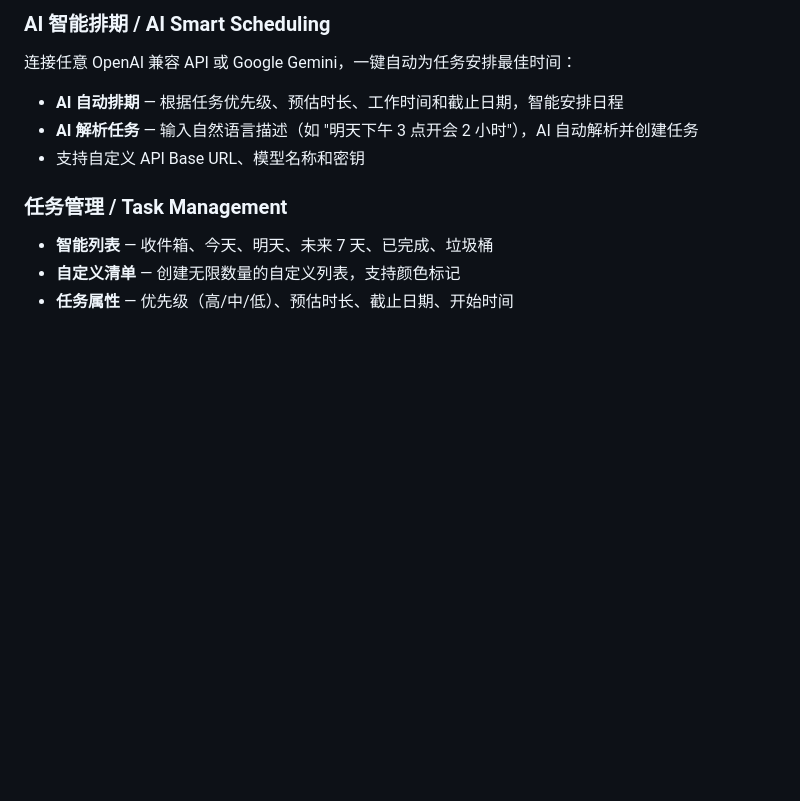
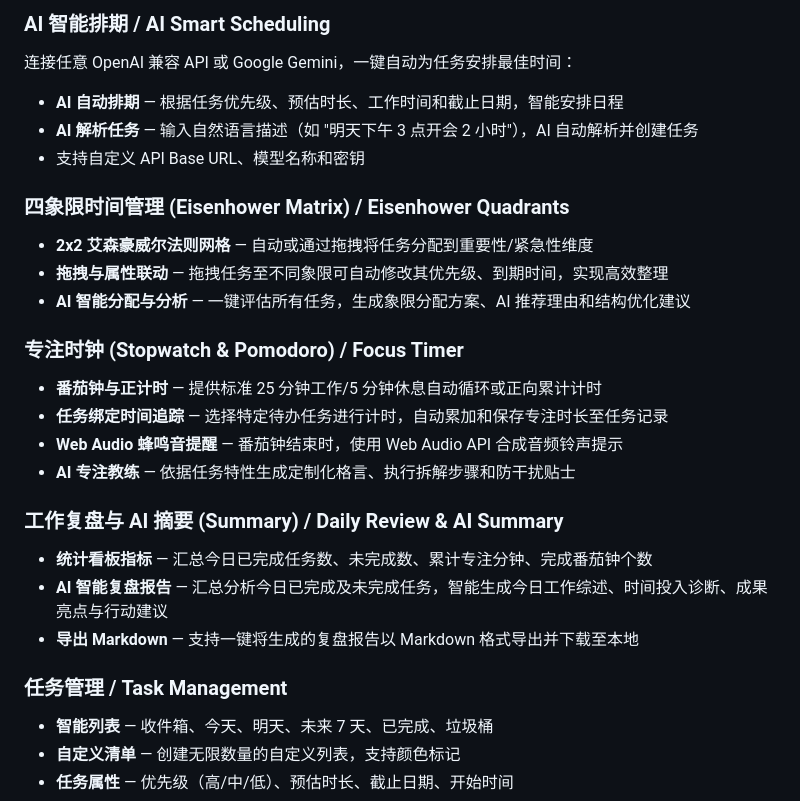
Before and after one commit to tututommy/CoPlan, a Markdown page: README.md, the part around one of its changes. Drawn GitHub-style; blank space fills up the shorter version.

```diff
--- a/README.md
+++ b/README.md
@@ -23,6 +23,22 @@
 - **AI 自动排期** — 根据任务优先级、预估时长、工作时间和截止日期，智能安排日程
 - **AI 解析任务** — 输入自然语言描述（如 "明天下午 3 点开会 2 小时"），AI 自动解析并创建任务
 - 支持自定义 API Base URL、模型名称和密钥
+
+### 四象限时间管理 (Eisenhower Matrix) / Eisenhower Quadrants
+- **2x2 艾森豪威尔法则网格** — 自动或通过拖拽将任务分配到重要性/紧急性维度
+- **拖拽与属性联动** — 拖拽任务至不同象限可自动修改其优先级、到期时间，实现高效整理
+- **AI 智能分配与分析** — 一键评估所有任务，生成象限分配方案、AI 推荐理由和结构优化建议
+
+### 专注时钟 (Stopwatch & Pomodoro) / Focus Timer
+- **番茄钟与正计时** — 提供标准 25 分钟工作/5 分钟休息自动循环或正向累计计时
+- **任务绑定时间追踪** — 选择特定待办任务进行计时，自动累加和保存专注时长至任务记录
+- **Web Audio 蜂鸣音提醒** — 番茄钟结束时，使用 Web Audio API 合成音频铃声提示
+- **AI 专注教练** — 依据任务特性生成定制化格言、执行拆解步骤和防干扰贴士
+
+### 工作复盘与 AI 摘要 (Summary) / Daily Review & AI Summary
+- **统计看板指标** — 汇总今日已完成任务数、未完成数、累计专注分钟、完成番茄钟个数
+- **AI 智能复盘报告** — 汇总分析今日已完成及未完成任务，智能生成今日工作综述、时间投入诊断、成果亮点与行动建议
+- **导出 Markdown** — 支持一键将生成的复盘报告以 Markdown 格式导出并下载至本地
 
 ### 任务管理 / Task Management
 - **智能列表** — 收件箱、今天、明天、未来 7 天、已完成、垃圾桶
```
Also changed, not shown: other parts of README.md (+26 -6 lines), screenshot_calendar.png (added), screenshot_quadrants.png (added), screenshot_summary.png (added), screenshot_tasks.png (added), screenshot_timer.png (added).
